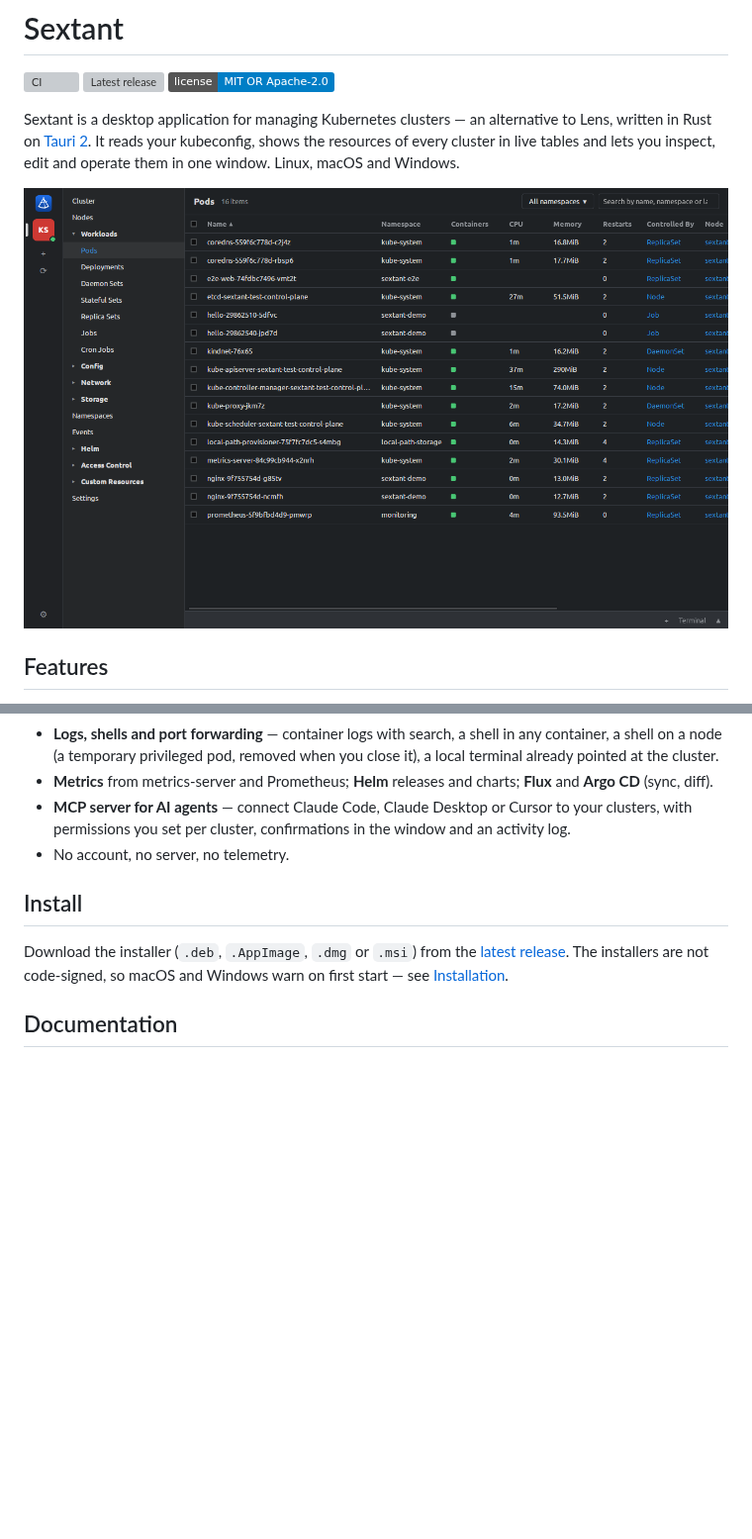
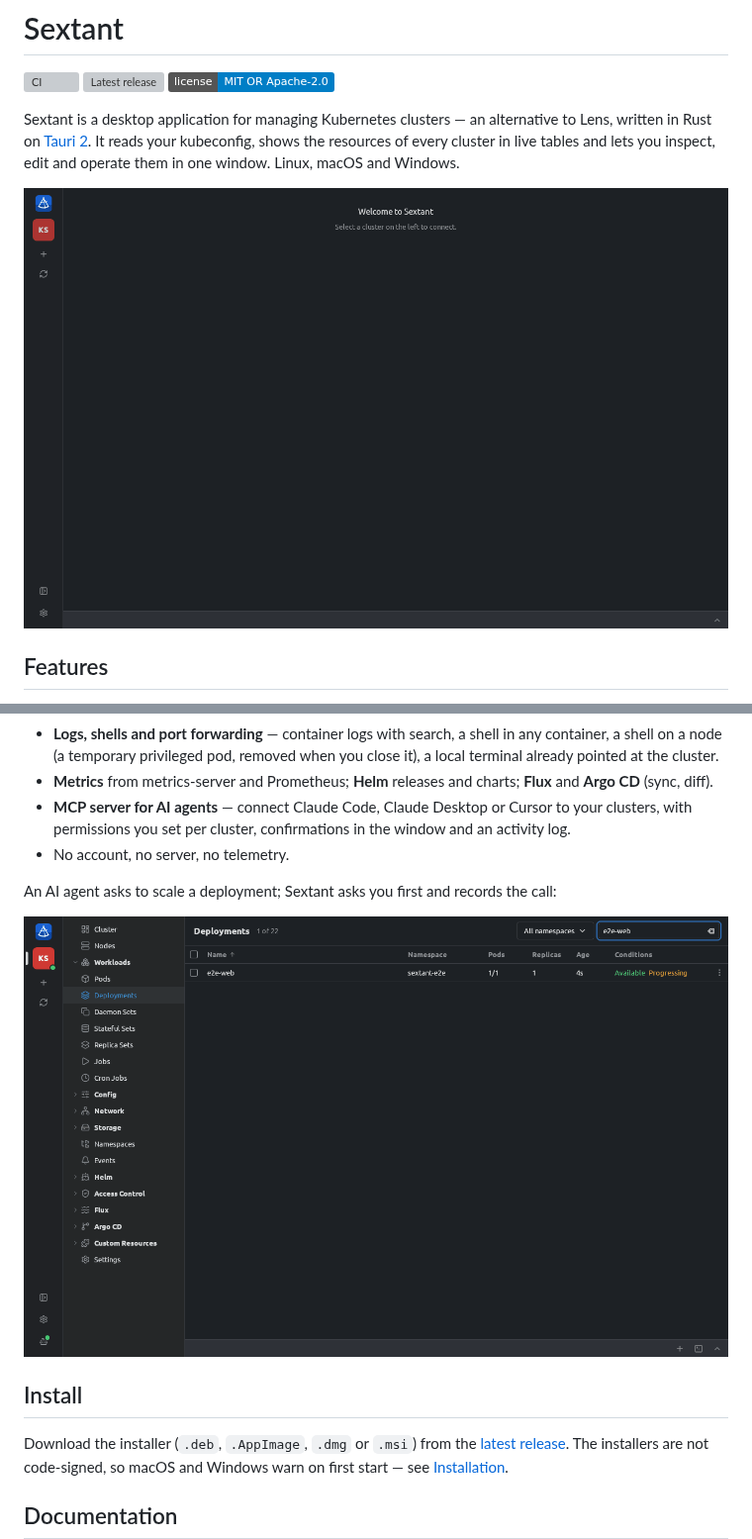
Before and after one commit to FriendsOfKubernetes/sextant, a Markdown page: README.md, 2 parts joined by grey strips. Shown at 99% size. Rendered like a GitHub page; pictures changed too: docs/demo-mcp.gif (added), docs/demo.gif (added); badges without logos; blank space fills up the shorter version; grey boxes are pictures that could not be loaded.

```diff
--- a/README.md
+++ b/README.md
@@ -8,7 +8,7 @@ Sextant is a desktop application for managing Kubernetes clusters — an alterna
 [Tauri 2](https://tauri.app). It reads your kubeconfig, shows the resources of every cluster in live tables and
 lets you inspect, edit and operate them in one window. Linux, macOS and Windows.
 
-![Sextant: the pods of a kind cluster](docs/screenshot.png)
+![Sextant: connecting to a cluster, the pods, their details, logs and a shell](docs/demo.gif)
 
 ## Features
 
@@ -22,6 +22,10 @@ lets you inspect, edit and operate them in one window. Linux, macOS and Windows.
 - **MCP server for AI agents** — connect Claude Code, Claude Desktop or Cursor to your clusters, with permissions you
   set per cluster, confirmations in the window and an activity log.
 - No account, no server, no telemetry.
+
+An AI agent asks to scale a deployment; Sextant asks you first and records the call:
+
+![An AI agent asks through the MCP server, the user allows it in the window, the call is in the activity log](docs/demo-mcp.gif)
 
 ## Install
 
```
Also changed, not shown: AGENTS.md (+1 -0 lines), 5 other files.
